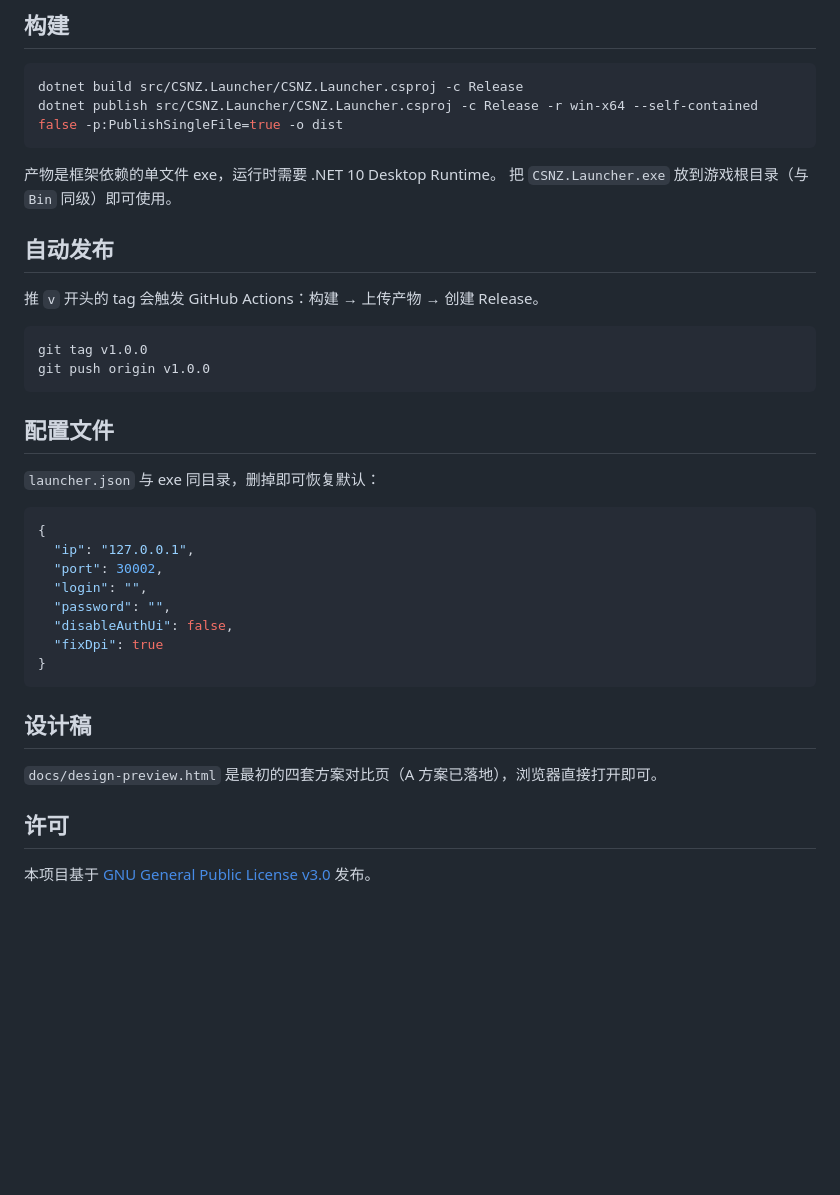
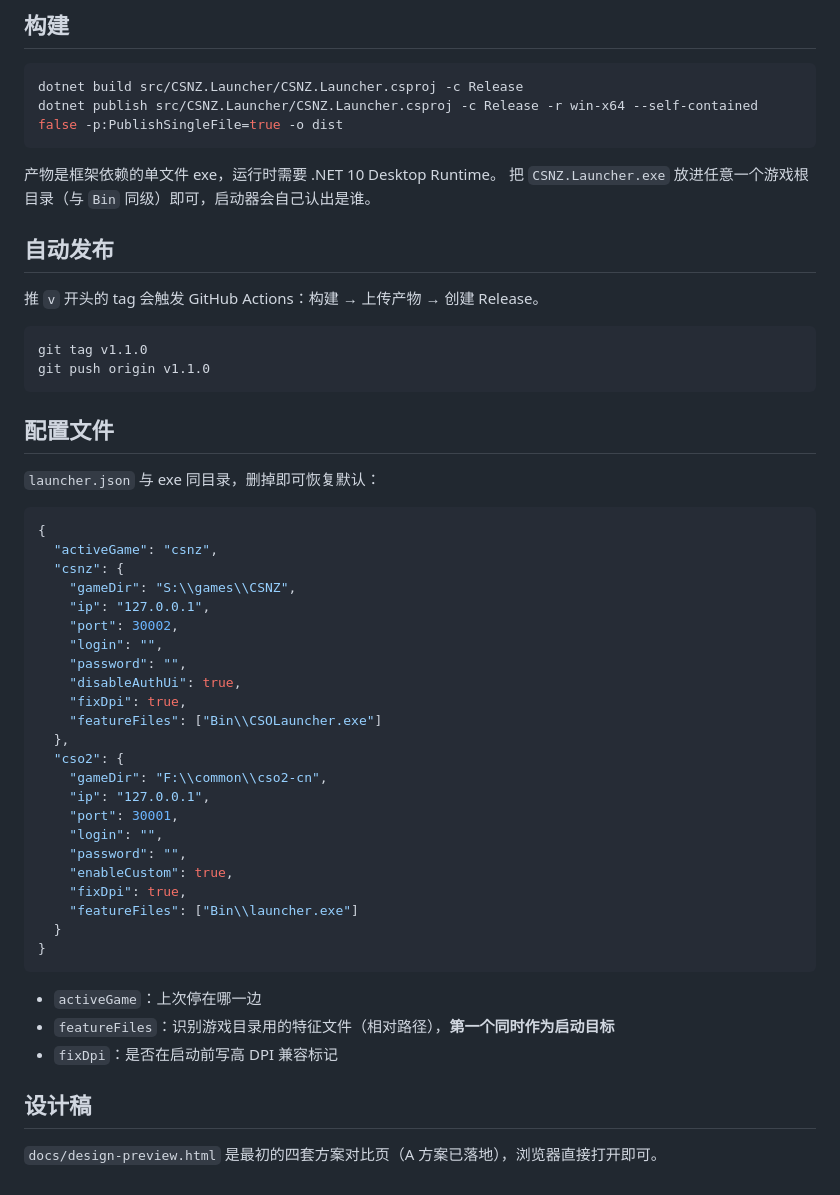
Before and after one commit to hiromuraki/csnz-launcher, a Markdown page: README.md, the part around one of its changes. Rendered like a GitHub page; blank space fills up the shorter version.

````diff
--- a/README.md
+++ b/README.md
@@ -30,15 +39,15 @@ dotnet publish src/CSNZ.Launcher/CSNZ.Launcher.csproj -c Release -r win-x64 --se
 ```
 
 产物是框架依赖的单文件 exe，运行时需要 .NET 10 Desktop Runtime。
-把 `CSNZ.Launcher.exe` 放到游戏根目录（与 `Bin` 同级）即可使用。
+把 `CSNZ.Launcher.exe` 放进任意一个游戏根目录（与 `Bin` 同级）即可，启动器会自己认出是谁。
 
 ## 自动发布
 
 推 `v` 开头的 tag 会触发 GitHub Actions：构建 → 上传产物 → 创建 Release。
 
 ```powershell
-git tag v1.0.0
-git push origin v1.0.0
+git tag v1.1.0
+git push origin v1.1.0
 ```
 
 ## 配置文件
@@ -47,19 +56,34 @@ git push origin v1.0.0
 
 ```json
 {
-  "ip": "127.0.0.1",
-  "port": 30002,
-  "login": "",
-  "password": "",
-  "disableAuthUi": false,
-  "fixDpi": true
+  "activeGame": "csnz",
+  "csnz": {
+    "gameDir": "S:\\games\\CSNZ",
+    "ip": "127.0.0.1",
+    "port": 30002,
+    "login": "",
+    "password": "",
+    "disableAuthUi": true,
+    "fixDpi": true,
+    "featureFiles": ["Bin\\CSOLauncher.exe"]
+  },
+  "cso2": {
+    "gameDir": "F:\\common\\cso2-cn",
+    "ip": "127.0.0.1",
+    "port": 30001,
+    "login": "",
+    "password": "",
+    "enableCustom": true,
+    "fixDpi": true,
+    "featureFiles": ["Bin\\launcher.exe"]
+  }
 }
 ```
+
+- `activeGame`：上次停在哪一边
+- `featureFiles`：识别游戏目录用的特征文件（相对路径），**第一个同时作为启动目标**
+- `fixDpi`：是否在启动前写高 DPI 兼容标记
 
 ## 设计稿
 
 `docs/design-preview.html` 是最初的四套方案对比页（A 方案已落地），浏览器直接打开即可。
-
-## 许可
-
-本项目基于 [GNU General Public License v3.0](LICENSE) 发布。
````
Also changed, not shown: other parts of README.md (+16 -7 lines), docs/screenshot.png, 2 other files.
